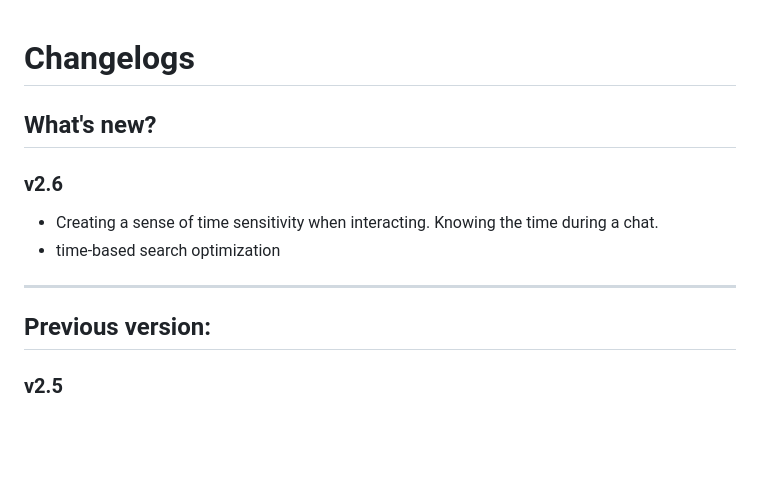
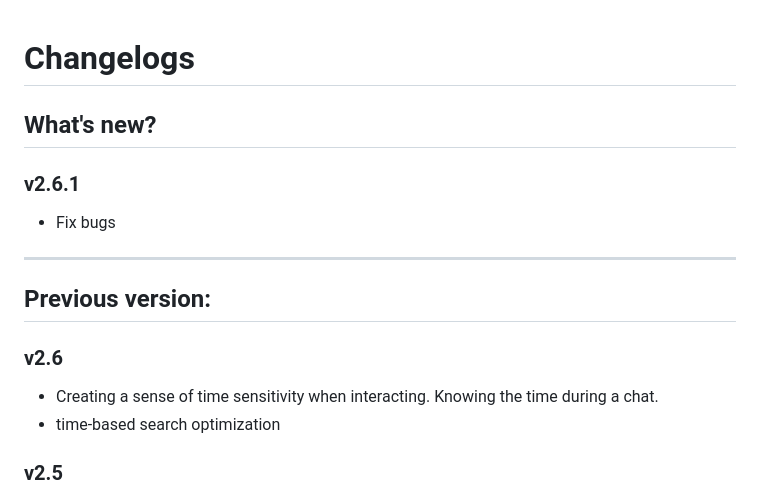
Before and after one commit to Allwaysever/MirAI, a Markdown page: CHANGELOG.md, the part around the change. Drawn GitHub-style; blank space fills up the shorter version.

```diff
--- a/CHANGELOG.md
+++ b/CHANGELOG.md
@@ -1,12 +1,15 @@
 # Changelogs
 ## What's new?
+### v2.6.1
+- Fix bugs
+
+---
+
+## Previous version:
 ### v2.6
 - Creating a sense of time sensitivity when interacting. Knowing the time during a chat.
 - time-based search optimization
 
----
-
-## Previous version:
 ### v2.5
 - New feature! Now you can have deeper conversations, and MirAI will remember everything you've said (limited to 25 previous chats).
 - Color change for the stop response button
```
